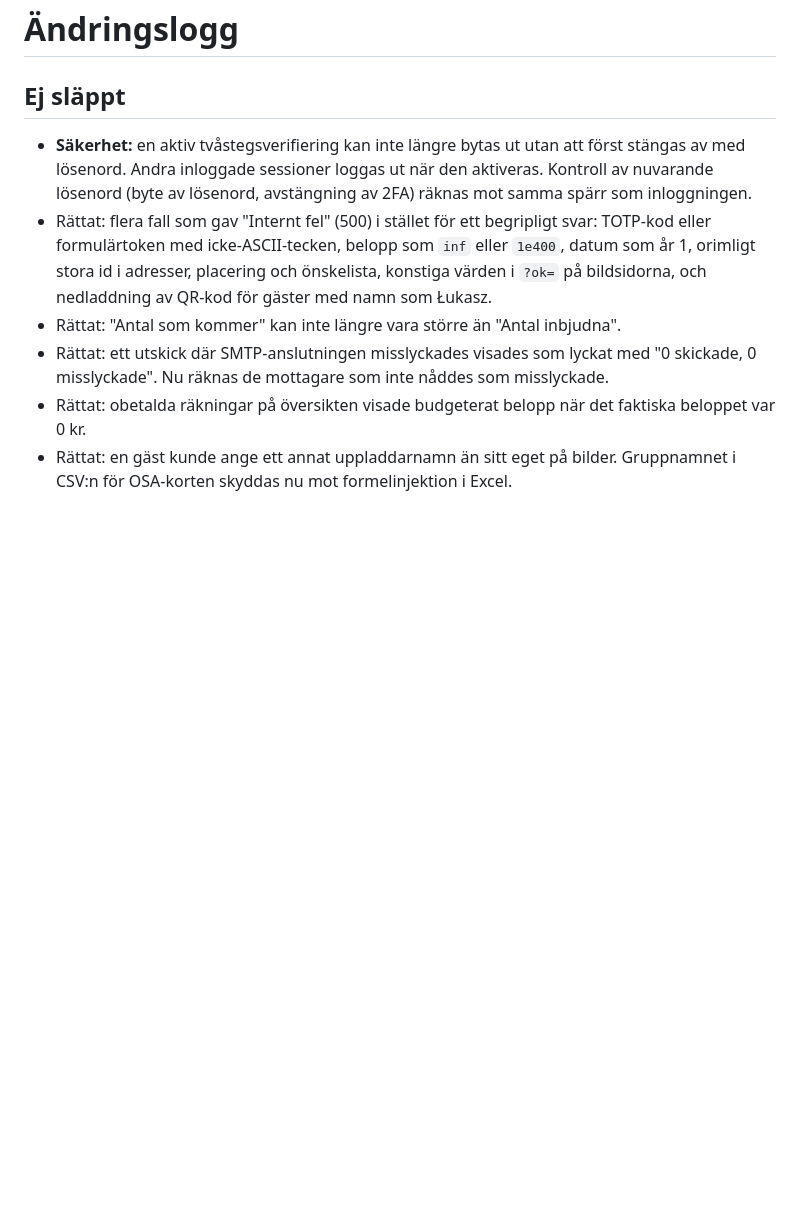
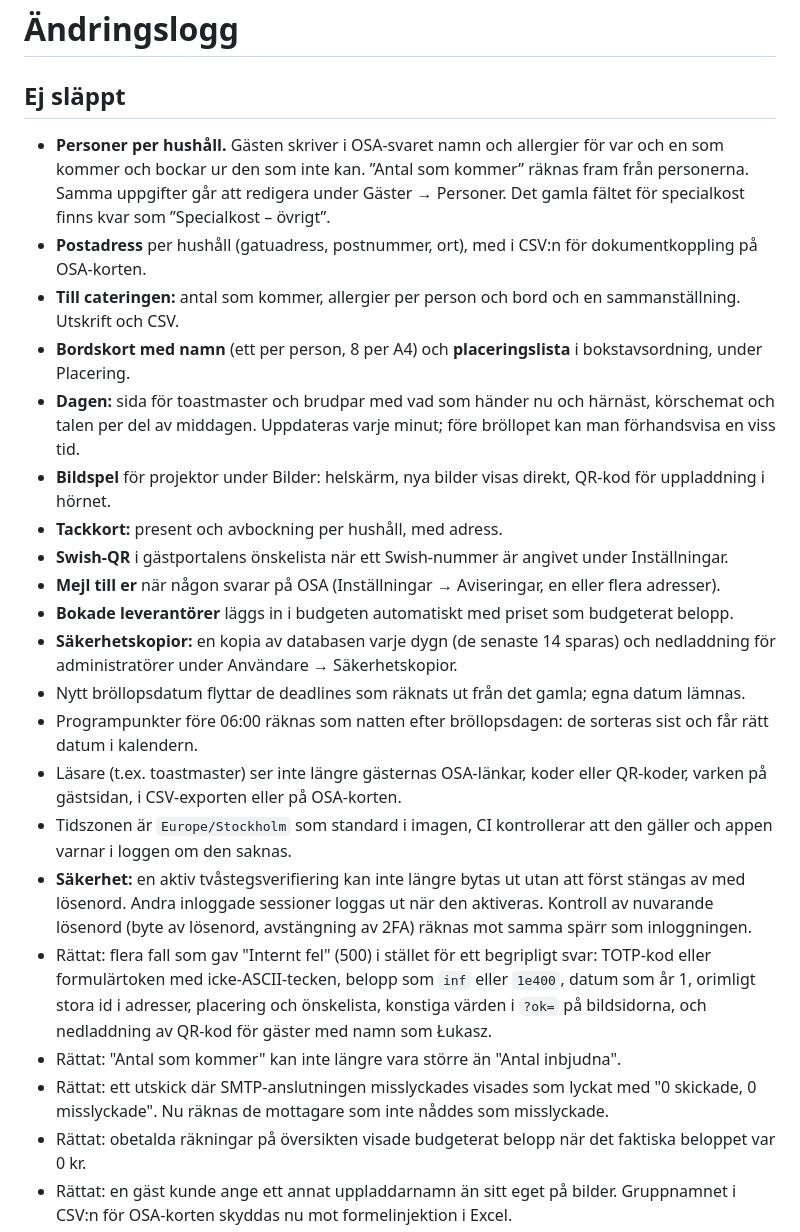
Before and after one commit to BraXhn/wedding-planner, a Markdown page: CHANGELOG.md, the part around the change. Rendered like a GitHub page; blank space fills up the shorter version.

```diff
--- a/CHANGELOG.md
+++ b/CHANGELOG.md
@@ -1,6 +1,21 @@
 # Ändringslogg
 
 ## Ej släppt
+- **Personer per hushåll.** Gästen skriver i OSA-svaret namn och allergier för var och en som kommer och bockar ur den som inte kan. ”Antal som kommer” räknas fram från personerna. Samma uppgifter går att redigera under Gäster → Personer. Det gamla fältet för specialkost finns kvar som ”Specialkost – övrigt”.
+- **Postadress** per hushåll (gatuadress, postnummer, ort), med i CSV:n för dokumentkoppling på OSA-korten.
+- **Till cateringen:** antal som kommer, allergier per person och bord och en sammanställning. Utskrift och CSV.
+- **Bordskort med namn** (ett per person, 8 per A4) och **placeringslista** i bokstavsordning, under Placering.
+- **Dagen:** sida för toastmaster och brudpar med vad som händer nu och härnäst, körschemat och talen per del av middagen. Uppdateras varje minut; före bröllopet kan man förhandsvisa en viss tid.
+- **Bildspel** för projektor under Bilder: helskärm, nya bilder visas direkt, QR-kod för uppladdning i hörnet.
+- **Tackkort:** present och avbockning per hushåll, med adress.
+- **Swish-QR** i gästportalens önskelista när ett Swish-nummer är angivet under Inställningar.
+- **Mejl till er** när någon svarar på OSA (Inställningar → Aviseringar, en eller flera adresser).
+- **Bokade leverantörer** läggs in i budgeten automatiskt med priset som budgeterat belopp.
+- **Säkerhetskopior:** en kopia av databasen varje dygn (de senaste 14 sparas) och nedladdning för administratörer under Användare → Säkerhetskopior.
+- Nytt bröllopsdatum flyttar de deadlines som räknats ut från det gamla; egna datum lämnas.
+- Programpunkter före 06:00 räknas som natten efter bröllopsdagen: de sorteras sist och får rätt datum i kalendern.
+- Läsare (t.ex. toastmaster) ser inte längre gästernas OSA-länkar, koder eller QR-koder, varken på gästsidan, i CSV-exporten eller på OSA-korten.
+- Tidszonen är `Europe/Stockholm` som standard i imagen, CI kontrollerar att den gäller och appen varnar i loggen om den saknas.
 - **Säkerhet:** en aktiv tvåstegsverifiering kan inte längre bytas ut utan att först stängas av med lösenord. Andra inloggade sessioner loggas ut när den aktiveras. Kontroll av nuvarande lösenord (byte av lösenord, avstängning av 2FA) räknas mot samma spärr som inloggningen.
 - Rättat: flera fall som gav "Internt fel" (500) i stället för ett begripligt svar: TOTP-kod eller formulärtoken med icke-ASCII-tecken, belopp som `inf` eller `1e400`, datum som år 1, orimligt stora id i adresser, placering och önskelista, konstiga värden i `?ok=` på bildsidorna, och nedladdning av QR-kod för gäster med namn som Łukasz.
 - Rättat: "Antal som kommer" kan inte längre vara större än "Antal inbjudna".
```
Also changed, not shown: CLAUDE.md (+3 -1 lines), README.md (+14 -10 lines).
